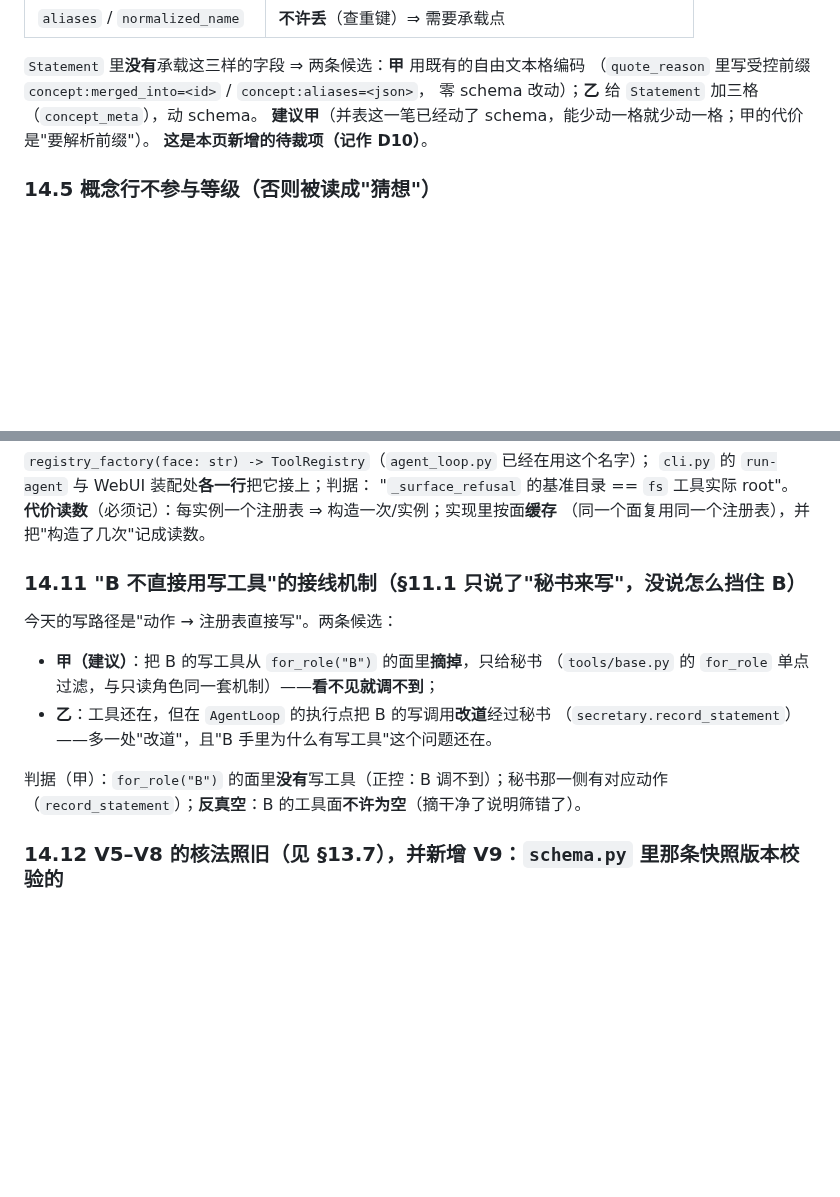
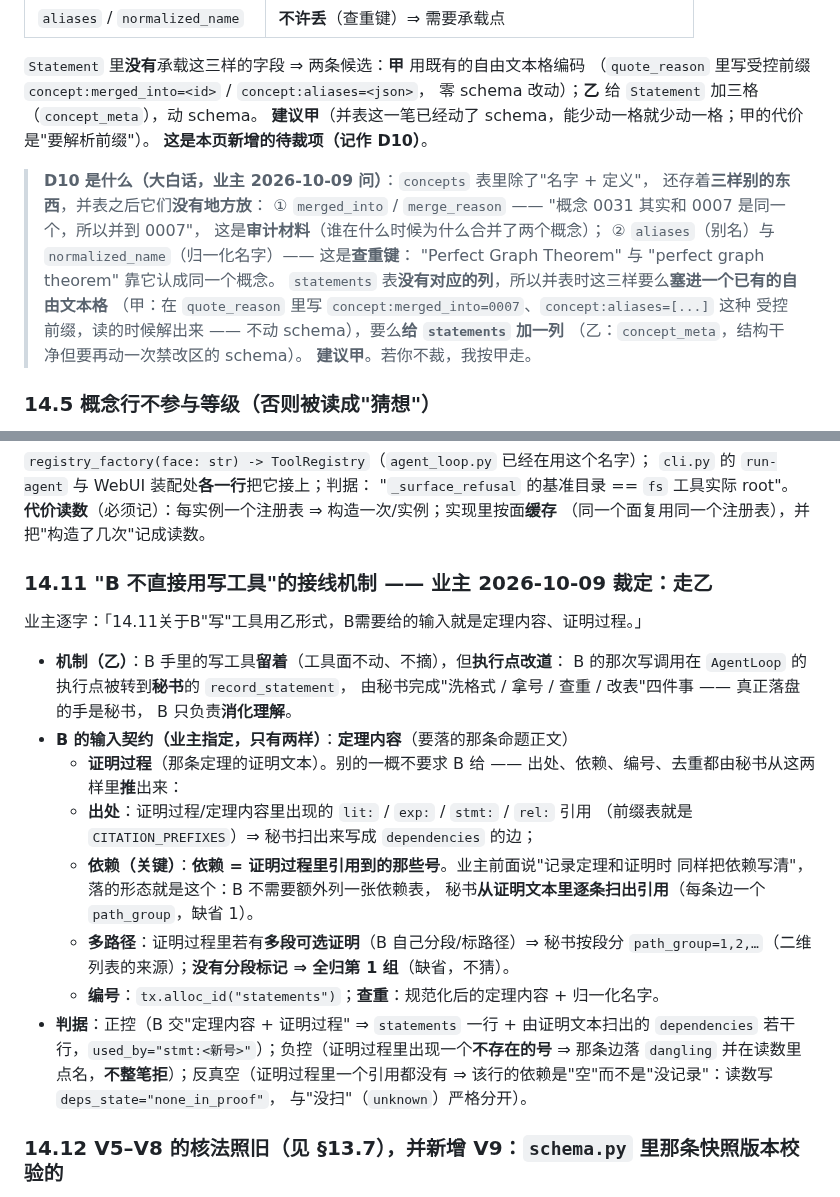
Before and after one commit to yujake/Incubator, a Markdown page: draft/97-逐文件改动面（S1p 消化读数、S1o 依赖链、S1q 正文重建）.md, 2 parts joined by grey strips. GitHub-like rendering; blank space fills up the shorter version.

Commit message:
draft/97 §14.4/§14.11 按业主裁定改：D10 用大白话讲清（concepts 的 merged_into/merge_reason 是审计材料、aliases/normalized_name 是查重键，statements 没有对应的列 ⇒ 甲塞受控前缀 / 乙加 concept_meta，建议甲）；14.11 走乙（B 的写工具留着、执行点改道给秘书的 record_statement），并定死 B 的输入契约只有两样：定理内容 + 证明过程 —— 出处/依赖/编号/去重都由秘书从这两样推（依赖=证明文本里扫出的引用，按段分 path_group；不存在号落 dangling 不整笔拒；一个引用都没有 vs 没扫 严格分开）

```diff
--- a/draft/97-逐文件改动面（S1p 消化读数、S1o 依赖链、S1q 正文重建）.md
+++ b/draft/97-逐文件改动面（S1p 消化读数、S1o 依赖链、S1q 正文重建）.md
@@ -750,6 +750,18 @@ backend.registry_factory = lambda face: build_registry(workspace_root=face, ...)
 **建议甲**（并表这一笔已经动了 schema，能少动一格就少动一格；甲的代价是"要解析前缀"）。
 **这是本页新增的待裁项（记作 D10）**。
 
+> **D10 是什么（大白话，业主 2026-10-09 问）**：`concepts` 表里除了"名字 + 定义"，
+> 还存着**三样别的东西**，并表之后它们**没有地方放**：
+> ① `merged_into` / `merge_reason` —— "概念 0031 其实和 0007 是同一个，所以并到 0007"，
+>    这是**审计材料**（谁在什么时候为什么合并了两个概念）；
+> ② `aliases`（别名）与 `normalized_name`（归一化名字）—— 这是**查重键**：
+>    "Perfect Graph Theorem" 与 "perfect graph theorem" 靠它认成同一个概念。
+> `statements` 表**没有对应的列**，所以并表时这三样要么**塞进一个已有的自由文本格**
+> （甲：在 `quote_reason` 里写 `concept:merged_into=0007`、`concept:aliases=[...]` 这种
+> 受控前缀，读的时候解出来 —— 不动 schema），要么**给 `statements` 加一列**
+> （乙：`concept_meta`，结构干净但要再动一次禁改区的 schema）。
+> **建议甲**。若你不裁，我按甲走。
+
 ### 14.5 **概念行不参与等级**（否则被读成"猜想"）
 
 现场：等级由 `evidencebits.derive_grade` 现算，`bits={}`（概念没有证据位）时它会给出
@@ -789,17 +801,31 @@ backend.registry_factory = lambda face: build_registry(workspace_root=face, ...)
 **代价读数**（必须记）：每实例一个注册表 ⇒ 构造一次/实例；实现里按面**缓存**
 （同一个面复用同一个注册表），并把"构造了几次"记成读数。
 
-### 14.11 **"B 不直接用写工具"的接线机制**（§11.1 只说了"秘书来写"，没说怎么挡住 B）
+### 14.11 **"B 不直接用写工具"的接线机制** —— 业主 2026-10-09 裁定：**走乙**
 
-今天的写路径是"动作 → 注册表直接写"。两条候选：
+业主逐字：「14.11关于B"写"工具用乙形式，B需要给的输入就是定理内容、证明过程。」
 
-- **甲（建议）**：把 B 的写工具从 `for_role("B")` 的面里**摘掉**，只给秘书
-  （`tools/base.py` 的 `for_role` 单点过滤，与只读角色同一套机制）——**看不见就调不到**；
-- **乙**：工具还在，但在 `AgentLoop` 的执行点把 B 的写调用**改道**经过秘书
-  （`secretary.record_statement`）——多一处"改道"，且"B 手里为什么有写工具"这个问题还在。
+- **机制（乙）**：B 手里的写工具**留着**（工具面不动、不摘），但**执行点改道**：
+  B 的那次写调用在 `AgentLoop` 的执行点被转到**秘书**的 `record_statement`，
+  由秘书完成"洗格式 / 拿号 / 查重 / 改表"四件事 —— 真正落盘的手是秘书，
+  B 只负责**消化理解**。
+- **B 的输入契约（业主指定，只有两样）**：**定理内容**（要落的那条命题正文）
+  + **证明过程**（那条定理的证明文本）。别的一概不要求 B 给 ——
+  出处、依赖、编号、去重都由秘书从这两样里**推**出来：
+  - **出处**：证明过程/定理内容里出现的 `lit:` / `exp:` / `stmt:` / `rel:` 引用
+    （前缀表就是 `CITATION_PREFIXES`）⇒ 秘书扫出来写成 `dependencies` 的边；
+  - **依赖（关键）**：**依赖 = 证明过程里引用到的那些号**。业主前面说"记录定理和证明时
+    同样把依赖写清"，落的形态就是这个：B 不需要额外列一张依赖表，
+    秘书**从证明文本里逐条扫出引用**（每条边一个 `path_group`，缺省 1）。
+  - **多路径**：证明过程里若有**多段可选证明**（B 自己分段/标路径）⇒ 秘书按段分
+    `path_group=1,2,…`（二维列表的来源）；**没有分段标记 ⇒ 全归第 1 组**（缺省，不猜）。
+  - **编号**：`tx.alloc_id("statements")`；**查重**：规范化后的定理内容 + 归一化名字。
+- **判据**：正控（B 交"定理内容 + 证明过程" ⇒ `statements` 一行 + 由证明文本扫出的
+  `dependencies` 若干行，`used_by="stmt:<新号>"`）；负控（证明过程里出现一个**不存在的号**
+  ⇒ 那条边落 `dangling` 并在读数里点名，**不整笔拒**）；反真空（证明过程里一个引用都没有
+  ⇒ 该行的依赖是"空"而不是"没记录"：读数写 `deps_state="none_in_proof"`，
+  与"没扫"（`unknown`）严格分开）。
 
-判据（甲）：`for_role("B")` 的面里**没有**写工具（正控：B 调不到）；秘书那一侧有对应动作
-（`record_statement`）；**反真空**：B 的工具面**不许为空**（摘干净了说明筛错了）。
 
 ### 14.12 V5–V8 的核法照旧（见 §13.7），并新增 **V9**：`schema.py` 里那条快照版本校验的
 **调用点有几个**（核法：grep `schema_version 应为`），决定"版本 ≤ 当前"要改几处。
```
